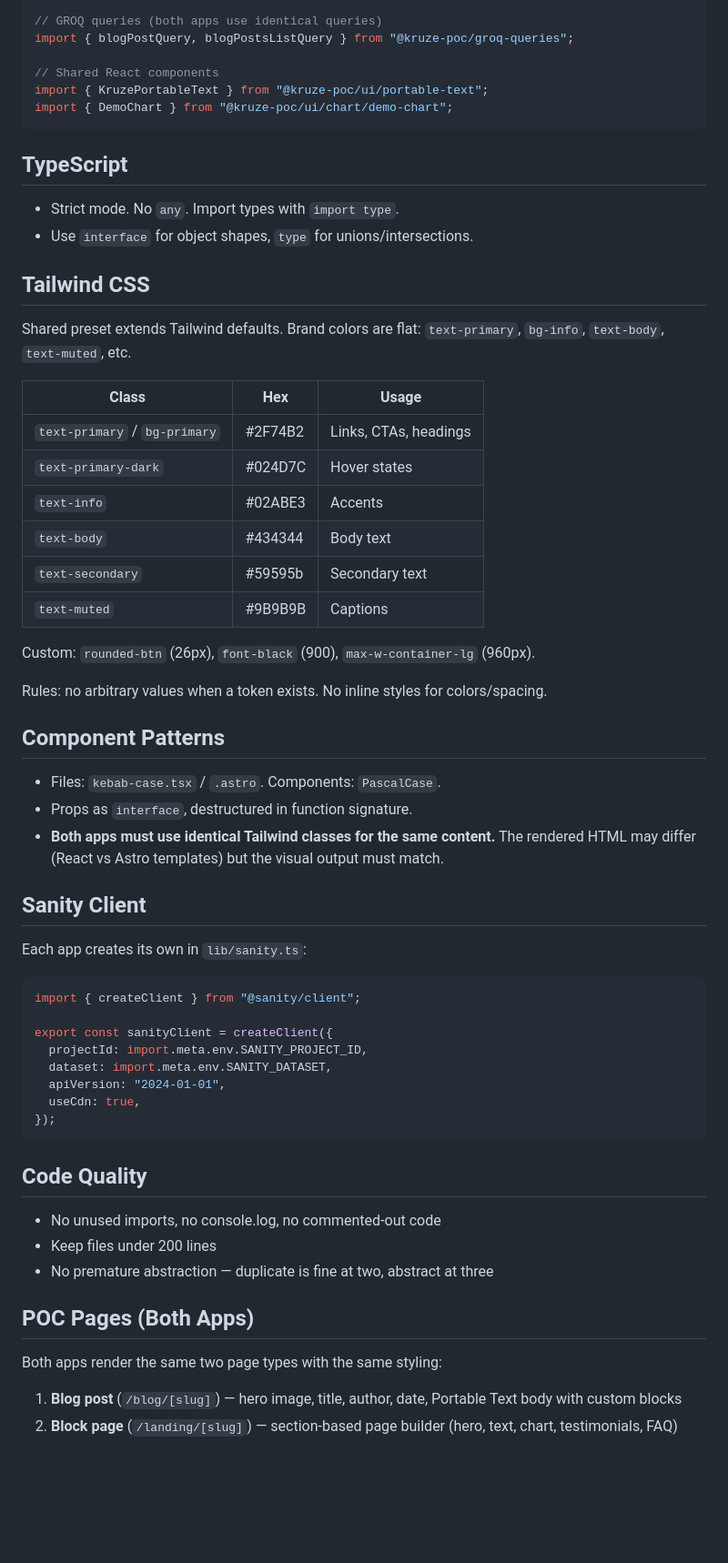
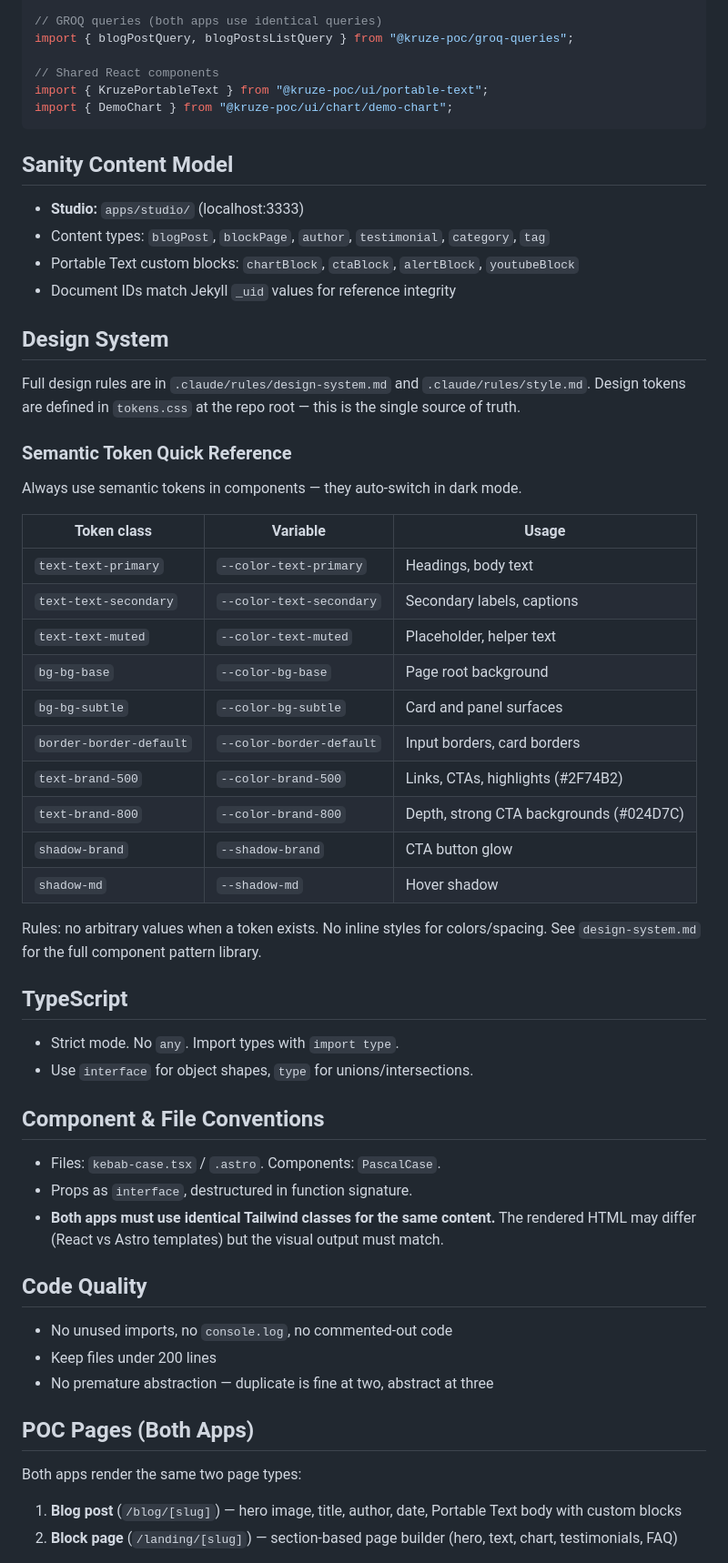
Before and after one commit to dzinemon/kruze-poc, a Markdown page: CLAUDE.md, the part around one of its changes. Shown at 91% size. Rendered like a GitHub page; blank space fills up the shorter version.

````diff
--- a/CLAUDE.md
+++ b/CLAUDE.md
@@ -98,58 +100,56 @@ import { KruzePortableText } from "@kruze-poc/ui/portable-text";
 import { DemoChart } from "@kruze-poc/ui/chart/demo-chart";
 ```
 
+## Sanity Content Model
+
+- **Studio:** `apps/studio/` (localhost:3333)
+- Content types: `blogPost`, `blockPage`, `author`, `testimonial`, `category`, `tag`
+- Portable Text custom blocks: `chartBlock`, `ctaBlock`, `alertBlock`, `youtubeBlock`
+- Document IDs match Jekyll `_uid` values for reference integrity
+
+## Design System
+
+Full design rules are in `.claude/rules/design-system.md` and `.claude/rules/style.md`. Design tokens are defined in `tokens.css` at the repo root — this is the single source of truth.
+
+### Semantic Token Quick Reference
+
+Always use semantic tokens in components — they auto-switch in dark mode.
+
+| Token class | Variable | Usage |
+|-------------|----------|-------|
+| `text-text-primary` | `--color-text-primary` | Headings, body text |
+| `text-text-secondary` | `--color-text-secondary` | Secondary labels, captions |
+| `text-text-muted` | `--color-text-muted` | Placeholder, helper text |
+| `bg-bg-base` | `--color-bg-base` | Page root background |
+| `bg-bg-subtle` | `--color-bg-subtle` | Card and panel surfaces |
+| `border-border-default` | `--color-border-default` | Input borders, card borders |
+| `text-brand-500` | `--color-brand-500` | Links, CTAs, highlights (#2F74B2) |
+| `text-brand-800` | `--color-brand-800` | Depth, strong CTA backgrounds (#024D7C) |
+| `shadow-brand` | `--shadow-brand` | CTA button glow |
+| `shadow-md` | `--shadow-md` | Hover shadow |
+
+Rules: no arbitrary values when a token exists. No inline styles for colors/spacing. See `design-system.md` for the full component pattern library.
+
 ## TypeScript
 
 - Strict mode. No `any`. Import types with `import type`.
 - Use `interface` for object shapes, `type` for unions/intersections.
 
-## Tailwind CSS
-
-Shared preset extends Tailwind defaults. Brand colors are flat: `text-primary`, `bg-info`, `text-body`, `text-muted`, etc.
-
-| Class | Hex | Usage |
-|-------|-----|-------|
-| `text-primary` / `bg-primary` | #2F74B2 | Links, CTAs, headings |
-| `text-primary-dark` | #024D7C | Hover states |
-| `text-info` | #02ABE3 | Accents |
-| `text-body` | #434344 | Body text |
-| `text-secondary` | #59595b | Secondary text |
-| `text-muted` | #9B9B9B | Captions |
-
-Custom: `rounded-btn` (26px), `font-black` (900), `max-w-container-lg` (960px).
-
-Rules: no arbitrary values when a token exists. No inline styles for colors/spacing.
-
-## Component Patterns
+## Component & File Conventions
 
 - Files: `kebab-case.tsx` / `.astro`. Components: `PascalCase`.
 - Props as `interface`, destructured in function signature.
 - **Both apps must use identical Tailwind classes for the same content.** The rendered HTML may differ (React vs Astro templates) but the visual output must match.
 
-## Sanity Client
-
-Each app creates its own in `lib/sanity.ts`:
-
-```typescript
-import { createClient } from "@sanity/client";
-
-export const sanityClient = createClient({
-  projectId: import.meta.env.SANITY_PROJECT_ID,
-  dataset: import.meta.env.SANITY_DATASET,
-  apiVersion: "2024-01-01",
-  useCdn: true,
-});
-```
-
 ## Code Quality
 
-- No unused imports, no console.log, no commented-out code
+- No unused imports, no `console.log`, no commented-out code
 - Keep files under 200 lines
 - No premature abstraction — duplicate is fine at two, abstract at three
 
 ## POC Pages (Both Apps)
 
-Both apps render the same two page types with the same styling:
+Both apps render the same two page types:
 
 1. **Blog post** (`/blog/[slug]`) — hero image, title, author, date, Portable Text body with custom blocks
 2. **Block page** (`/landing/[slug]`) — section-based page builder (hero, text, chart, testimonials, FAQ)
````
Also changed, not shown: other parts of CLAUDE.md (+69 -57 lines).
